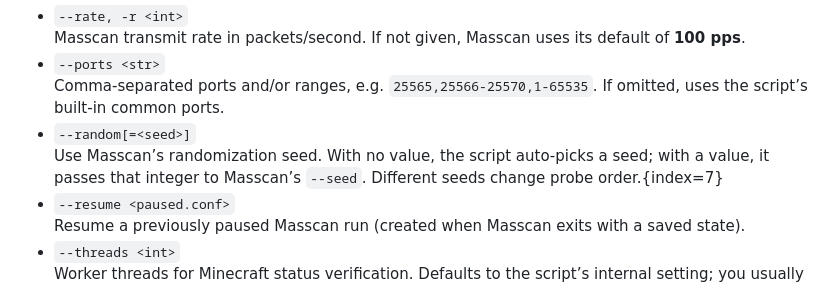
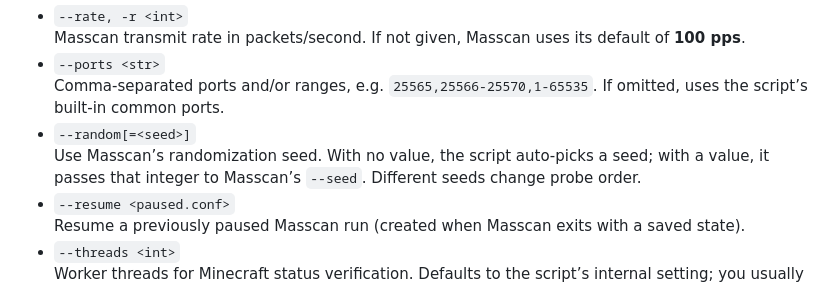
Before and after one commit to pebnn/mcscan, a Markdown page: README.md, the part around the change. Rendered like a GitHub page.

```diff
--- a/README.md
+++ b/README.md
@@ -177,7 +177,7 @@ A fast Minecraft java server scanner written in Python, with Masscan at it's cor
   - `--ports <str>`
     Comma-separated ports and/or ranges, e.g. `25565,25566-25570,1-65535`. If omitted, uses the script’s built-in common ports.
   - `--random[=<seed>]`
-    Use Masscan’s randomization seed. With no value, the script auto-picks a seed; with a value, it passes that integer to Masscan’s `--seed`. Different seeds change probe order.{index=7}
+    Use Masscan’s randomization seed. With no value, the script auto-picks a seed; with a value, it passes that integer to Masscan’s `--seed`. Different seeds change probe order.
   - `--resume <paused.conf>`
     Resume a previously paused Masscan run (created when Masscan exits with a saved state).
   - `--threads <int>`
```
